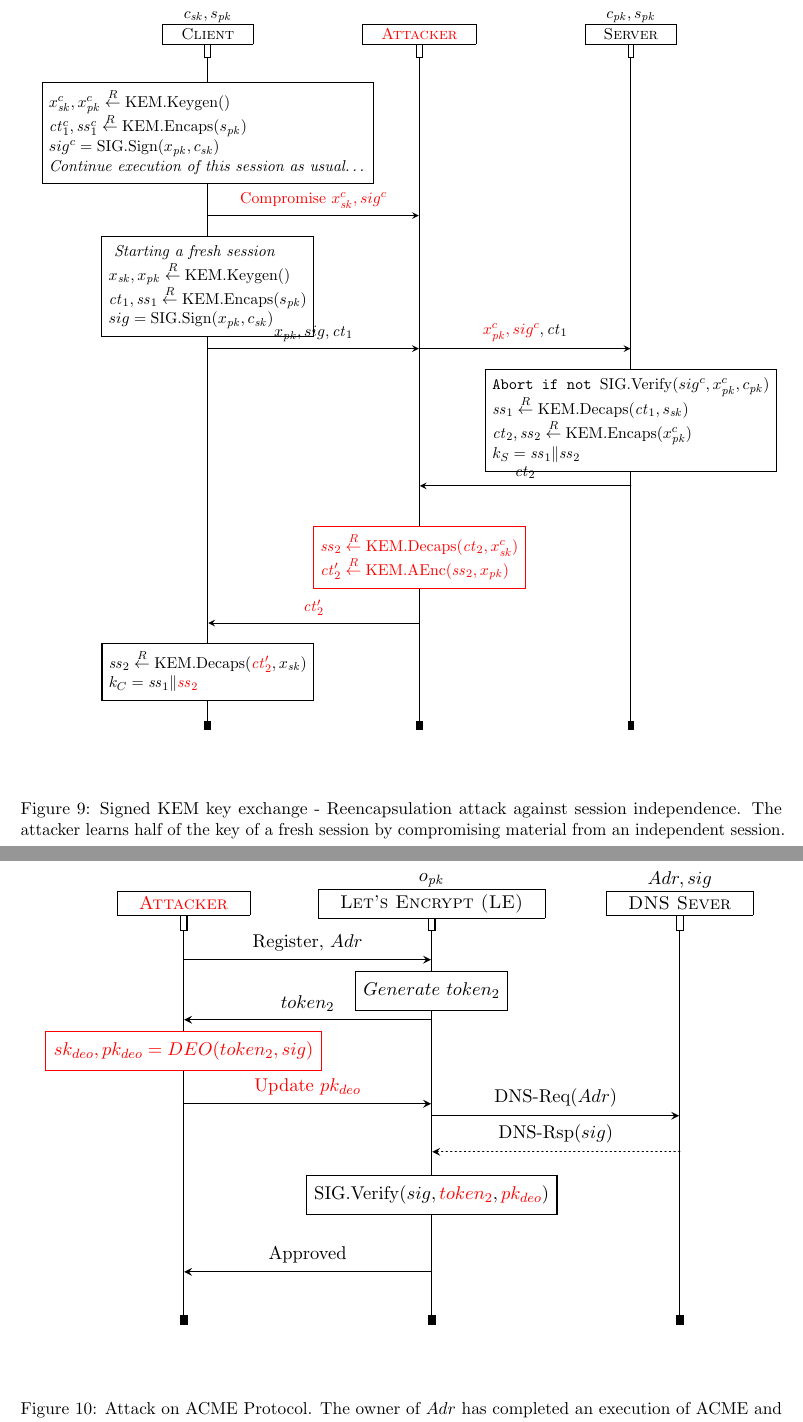
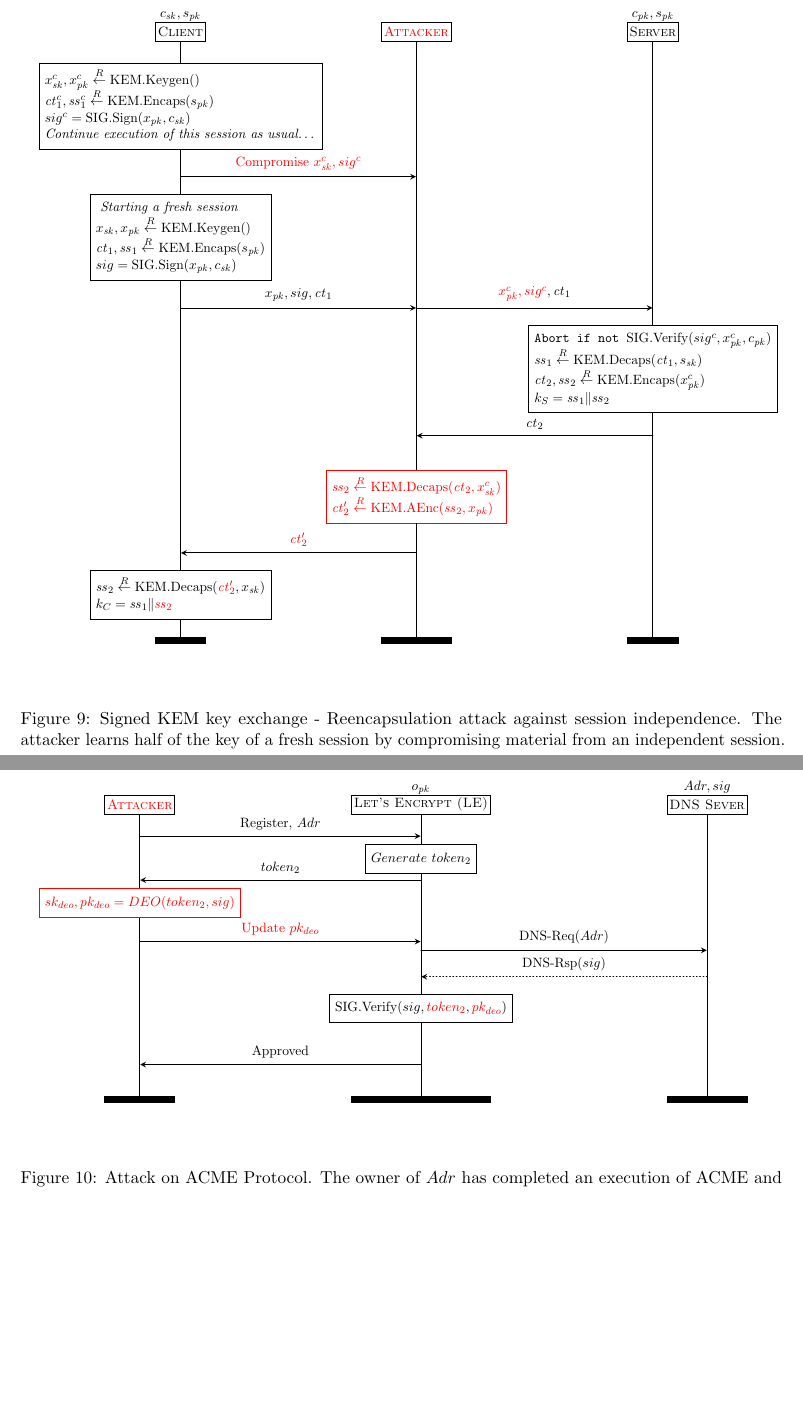
Before and after one commit to proof-ladders/protocol-ladder, a LaTeX document (Notes/main.tex): two parts of pages 12 and 13 of 13, joined at a grey line, cut so that both start at the same text, the shorter picture padded with empty space. Compiled offline with pdfLaTeX.

Commit message:
Pass on Section 2.

```diff
--- a/Notes/main.tex
+++ b/Notes/main.tex
@@ -675,21 +670,9 @@ To give an idea of the specific capabilities of their tools, we finally invite f
         \setlength{\instdist}{5cm}
         \setlength{\topheaddist}{0cm}
 
-        \declinst{initiator}{
-            \begin{tabular}[c]{c}
-              $c_\sfsk, s_\sfpk $\\
-              \fcolorbox{black}{white}{{\;\; \textsc{Client} \;\;}}
-            \end{tabular}}{}%
-        \declinst{attacker}{
-            \begin{tabular}[c]{c}
-              $ $\\
-              \fcolorbox{black}{white}{{\;\; \textsc{\textcolor{red}{Attacker}} \;\;}}
-            \end{tabular}}{}%
-        \declinst{receiver}{
-          \begin{tabular}[c]{c}
-            $c_\sfpk, s_\sfpk $ \\
-            \fcolorbox{black}{white}{{\;\;  \textsc{Server} \;\;}}
-          \end{tabular}}{}%
+        \declinst{initiator}{$c_\sfsk, s_\sfpk $}{\textsc{Client}}%
+        \declinst{attacker}{}{\textsc{\textcolor{red}{Attacker}}}%
+        \declinst{receiver}{$c_\sfpk, s_\sfpk $}{\textsc{Server}}%
         \nextlevel[0]
         \action*{$
           \begin{array}{@{}l@{}}
@@ -757,23 +740,9 @@ To give an idea of the specific capabilities of their tools, we finally invite f
         \setlength{\instdist}{5cm}
         \setlength{\topheaddist}{0cm}
 
-        \declinst{initiator}{
-            \begin{tabular}[c]{c}
-             \\
-              \fcolorbox{black}{white}{{\;\; \textsc{\textcolor{red}{Attacker}} \;\;}}
-            \end{tabular}}{}%
-
-        \declinst{le}{
-            \begin{tabular}[c]{c}
-              $o_\sfpk$\\
-              \fcolorbox{black}{white}{{\;\; \textsc{Let's Encrypt (LE)} \;\;}}
-            \end{tabular}}{}%
-
-        \declinst{receiver}{
-          \begin{tabular}[c]{c}
-            $Adr, sig$ \\
-            \fcolorbox{black}{white}{{\;\;  \textsc{DNS Sever} \;\;}}
-          \end{tabular}}{}%
+        \declinst{initiator}{}{\textsc{\textcolor{red}{Attacker}}}%
+        \declinst{le}{$o_\sfpk$}{\textsc{Let's Encrypt (LE)}}%
+        \declinst{receiver}{$Adr, sig$}{\textsc{DNS Sever}}%
         \nextlevel[0]
         \mess{Register, $Adr$}{initiator}{le}
         \nextlevel[0.5]
```
Also changed, not shown: Notes/main.pdf, Notes/main.tex (15 more changed lines).
